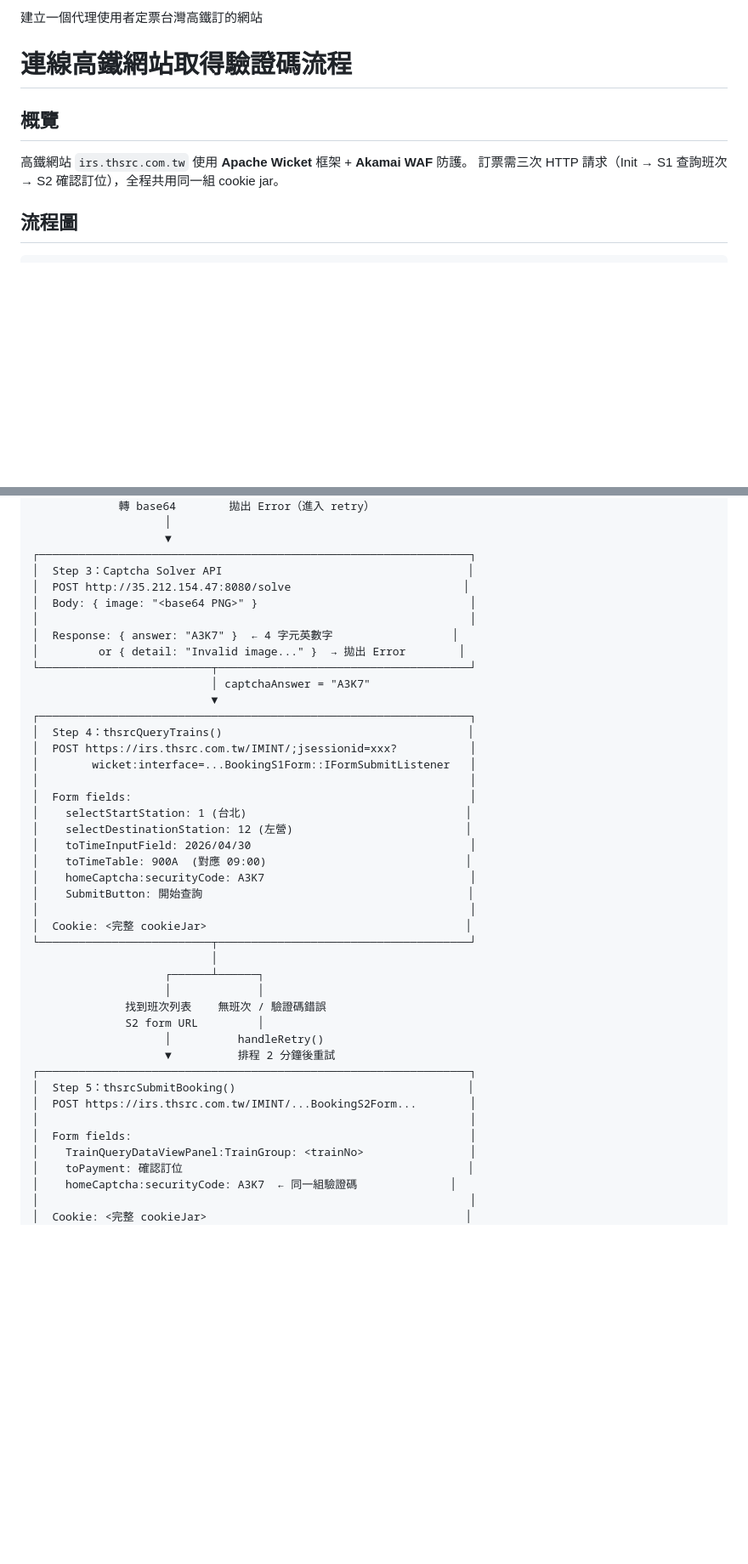
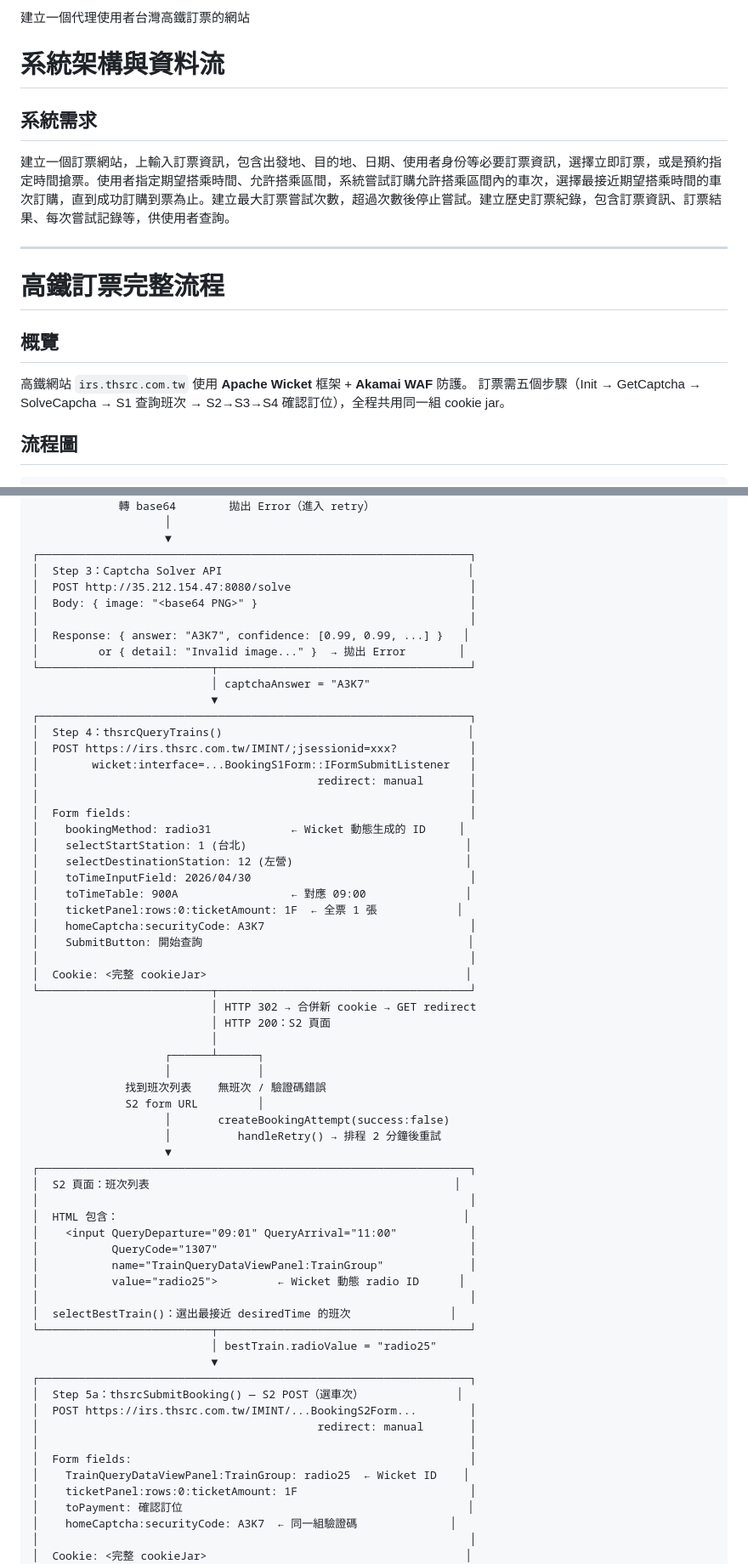
Before and after one commit to joseph101039/thsrc, a Markdown page: docs/readme.md, 2 parts joined by grey strips. Shown at 85% size. Drawn GitHub-style; blank space fills up the shorter version.

```diff
--- a/docs/flowchart.md
+++ b/docs/readme.md
@@ -1,11 +1,19 @@
-建立一個代理使用者定票台灣高鐵訂的網站
+建立一個代理使用者台灣高鐵訂票的網站
 
-# 連線高鐵網站取得驗證碼流程
+# 系統架構與資料流
+
+## 系統需求
+
+建立一個訂票網站，上輸入訂票資訊，包含出發地、目的地、日期、使用者身份等必要訂票資訊，選擇立即訂票，或是預約指定時間搶票。使用者指定期望搭乘時間、允許搭乘區間，系統嘗試訂購允許搭乘區間內的車次，選擇最接近期望搭乘時間的車次訂購，直到成功訂購到票為止。建立最大訂票嘗試次數，超過次數後停止嘗試。建立歷史訂票紀錄，包含訂票資訊、訂票結果、每次嘗試記錄等，供使用者查詢。
+
+---
+
+# 高鐵訂票完整流程
 
 ## 概覽
 
 高鐵網站 `irs.thsrc.com.tw` 使用 **Apache Wicket** 框架 + **Akamai WAF** 防護。
-訂票需三次 HTTP 請求（Init → S1 查詢班次 → S2 確認訂位），全程共用同一組 cookie jar。
+訂票需五個步驟（Init → GetCaptcha → SolveCapcha → S1 查詢班次 → S2→S3→S4 確認訂位），全程共用同一組 cookie jar。
 
 ## 流程圖
 
@@ -89,10 +98,10 @@
                     ▼
 ┌─────────────────────────────────────────────────────────────────┐
 │  Step 3：Captcha Solver API                                     │
-│  POST http://35.212.154.47:8080/solve                          │
+│  POST http://35.212.154.47:8080/solve                           │
 │  Body: { image: "<base64 PNG>" }                                │
 │                                                                 │
-│  Response: { answer: "A3K7" }  ← 4 字元英數字                  │
+│  Response: { answer: "A3K7", confidence: [0.99, 0.99, ...] }   │
 │         or { detail: "Invalid image..." }  → 拋出 Error        │
 └──────────────────────────┬──────────────────────────────────────┘
                            │ captchaAnswer = "A3K7"
@@ -101,30 +110,51 @@
 │  Step 4：thsrcQueryTrains()                                     │
 │  POST https://irs.thsrc.com.tw/IMINT/;jsessionid=xxx?           │
 │        wicket:interface=...BookingS1Form::IFormSubmitListener   │
+│                                          redirect: manual       │
 │                                                                 │
 │  Form fields:                                                   │
+│    bookingMethod: radio31            ← Wicket 動態生成的 ID     │
 │    selectStartStation: 1 (台北)                                 │
 │    selectDestinationStation: 12 (左營)                          │
 │    toTimeInputField: 2026/04/30                                 │
-│    toTimeTable: 900A  (對應 09:00)                              │
+│    toTimeTable: 900A                 ← 對應 09:00               │
+│    ticketPanel:rows:0:ticketAmount: 1F  ← 全票 1 張            │
 │    homeCaptcha:securityCode: A3K7                               │
 │    SubmitButton: 開始查詢                                        │
 │                                                                 │
 │  Cookie: <完整 cookieJar>                                       │
 └──────────────────────────┬──────────────────────────────────────┘
+                           │ HTTP 302 → 合併新 cookie → GET redirect
+                           │ HTTP 200：S2 頁面
                            │
                     ┌──────┴──────┐
                     │             │
               找到班次列表    無班次 / 驗證碼錯誤
               S2 form URL         │
-                    │          handleRetry()
-                    ▼          排程 2 分鐘後重試
+                    │       createBookingAttempt(success:false)
+                    │          handleRetry() → 排程 2 分鐘後重試
+                    ▼
 ┌─────────────────────────────────────────────────────────────────┐
-│  Step 5：thsrcSubmitBooking()                                   │
+│  S2 頁面：班次列表                                              │
+│                                                                 │
+│  HTML 包含：                                                    │
+│    <input QueryDeparture="09:01" QueryArrival="11:00"           │
+│           QueryCode="1307"                                      │
+│           name="TrainQueryDataViewPanel:TrainGroup"             │
+│           value="radio25">         ← Wicket 動態 radio ID      │
+│                                                                 │
+│  selectBestTrain()：選出最接近 desiredTime 的班次               │
+└──────────────────────────┬──────────────────────────────────────┘
+                           │ bestTrain.radioValue = "radio25"
+                           ▼
+┌─────────────────────────────────────────────────────────────────┐
+│  Step 5a：thsrcSubmitBooking() — S2 POST（選車次）              │
 │  POST https://irs.thsrc.com.tw/IMINT/...BookingS2Form...        │
+│                                          redirect: manual       │
 │                                                                 │
 │  Form fields:                                                   │
-│    TrainQueryDataViewPanel:TrainGroup: <trainNo>                │
+│    TrainQueryDataViewPanel:TrainGroup: radio25  ← Wicket ID    │
+│    ticketPanel:rows:0:ticketAmount: 1F                          │
 │    toPayment: 確認訂位                                           │
 │    homeCaptcha:securityCode: A3K7  ← 同一組驗證碼              │
 │                                                                 │
```
Also changed, not shown: other parts of docs/readme.md (+56 -39 lines), CLAUDE.md (+1 -1 lines).
